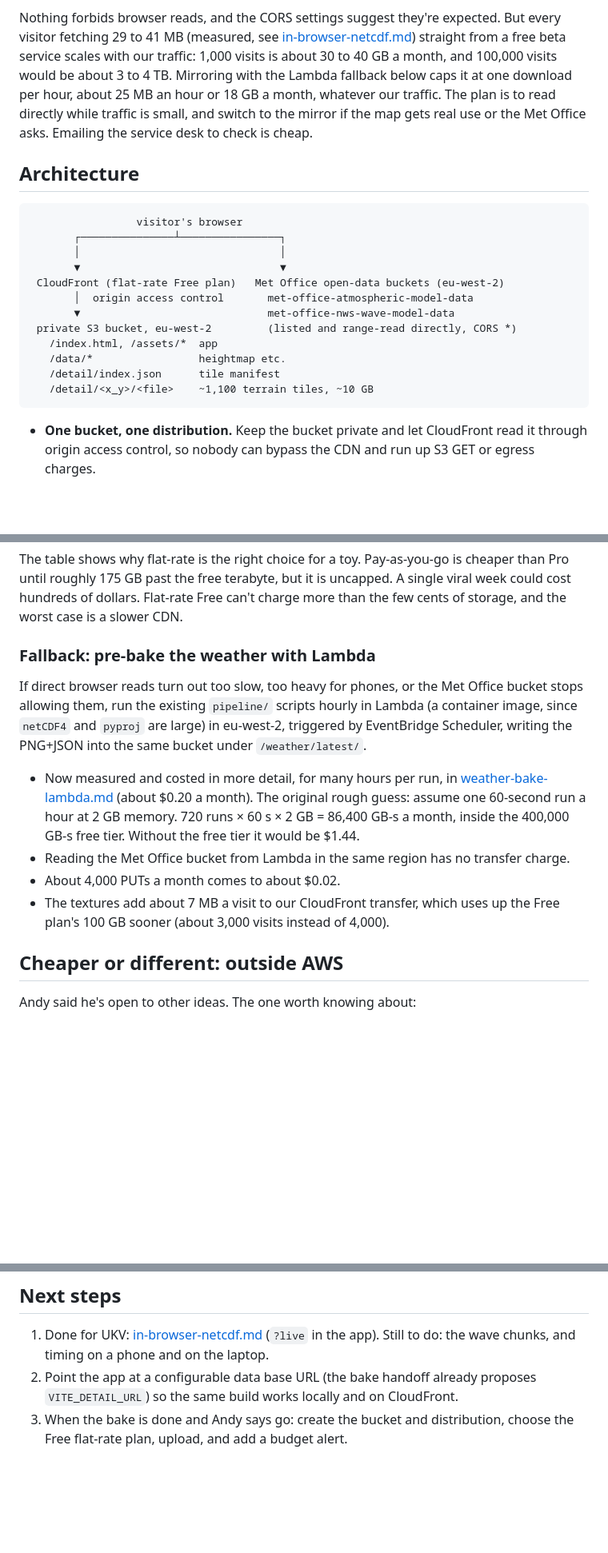
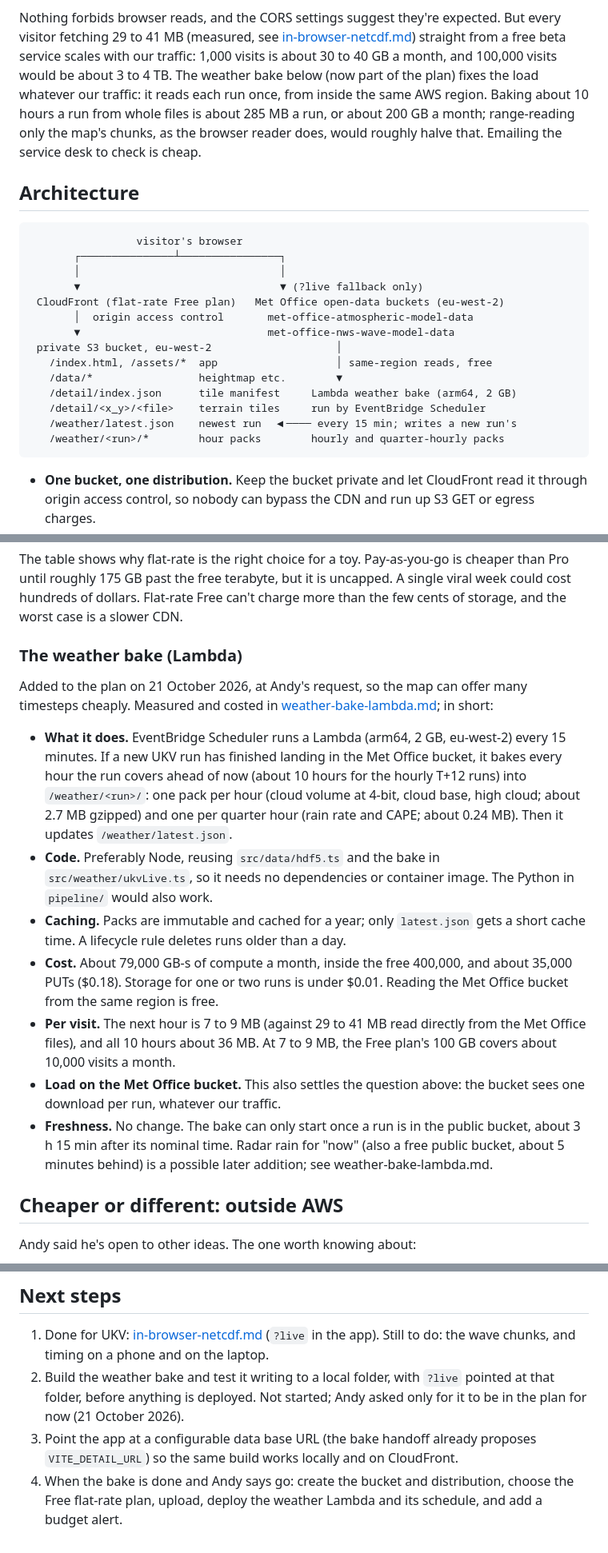
Before and after one commit to andymantell/weather-map, a Markdown page: docs/hosting-architecture.md, 3 parts joined by grey strips. Shown at 80% size. Drawn GitHub-style; blank space fills up the shorter version.

Commit message:
Add the Lambda weather bake to the hosting plan
Co-Authored-By: Claude Opus 5.5 (1M context) <noreply@anthropic.com>
Claude-Session: https://claude.ai/code/session_01MWuA21RZRQefzbtHd9h5jL

````diff
--- a/docs/hosting-architecture.md
+++ b/docs/hosting-architecture.md
@@ -83,10 +85,10 @@ Checked on 21 October 2026, looking for any fair-use rule for the open-data buck
 Nothing forbids browser reads, and the CORS settings suggest they're expected. But every visitor
 fetching 29 to 41 MB (measured, see [in-browser-netcdf.md](in-browser-netcdf.md)) straight from a free beta
 service scales with our traffic: 1,000 visits is about 30 to 40 GB a month, and 100,000 visits would be about
-3 to 4 TB. Mirroring with the Lambda fallback
-below caps it at one download per hour, about 25 MB an hour or 18 GB a month, whatever our
-traffic. The plan is to read directly while traffic is small, and switch to the mirror if the map
-gets real use or the Met Office asks. Emailing the service desk to check is cheap.
+3 to 4 TB. The weather bake below (now part of the plan) fixes the load whatever our traffic: it
+reads each run once, from inside the same AWS region. Baking about 10 hours a run from whole files
+is about 285 MB a run, or about 200 GB a month; range-reading only the map's chunks, as the
+browser reader does, would roughly halve that. Emailing the service desk to check is cheap.
 
 ## Architecture
 
@@ -94,15 +96,17 @@ gets real use or the Met Office asks. Emailing the service desk to check is chea
                  visitor's browser
        ┌───────────────┴────────────────┐
        │                                │
-       ▼                                ▼
+       ▼                                ▼ (?live fallback only)
  CloudFront (flat-rate Free plan)   Met Office open-data buckets (eu-west-2)
        │  origin access control       met-office-atmospheric-model-data
        ▼                              met-office-nws-wave-model-data
- private S3 bucket, eu-west-2         (listed and range-read directly, CORS *)
-   /index.html, /assets/*  app
-   /data/*                 heightmap etc.
-   /detail/index.json      tile manifest
-   /detail/<x_y>/<file>    ~1,100 terrain tiles, ~10 GB
+ private S3 bucket, eu-west-2                    │
+   /index.html, /assets/*  app                   │ same-region reads, free
+   /data/*                 heightmap etc.        ▼
+   /detail/index.json      tile manifest     Lambda weather bake (arm64, 2 GB)
+   /detail/<x_y>/<file>    terrain tiles     run by EventBridge Scheduler
+   /weather/latest.json    newest run  ◀──── every 15 min; writes a new run's
+   /weather/<run>/*        hour packs        hourly and quarter-hourly packs
 ```
 
 - **One bucket, one distribution.** Keep the bucket private and let CloudFront read it through
@@ -183,22 +186,31 @@ until roughly 175 GB past the free terabyte, but it is uncapped. A single viral
 hundreds of dollars. Flat-rate Free can't charge more than the few cents of storage, and the
 worst case is a slower CDN.
 
-### Fallback: pre-bake the weather with Lambda
+### The weather bake (Lambda)
 
-If direct browser reads turn out too slow, too heavy for phones, or the Met Office bucket stops
-allowing them, run the existing `pipeline/` scripts hourly in Lambda (a container image, since
-`netCDF4` and `pyproj` are large) in eu-west-2, triggered by EventBridge Scheduler, writing the
-PNG+JSON into the same bucket under `/weather/latest/`.
+Added to the plan on 21 October 2026, at Andy's request, so the map can offer many timesteps
+cheaply. Measured and costed in [weather-bake-lambda.md](weather-bake-lambda.md); in short:
 
-- Now measured and costed in more detail, for many hours per run, in
-  [weather-bake-lambda.md](weather-bake-lambda.md) (about $0.20 a month). The original rough guess:
-  assume one 60-second run a hour at 2 GB memory. 720 runs × 60 s × 2 GB
-  = 86,400 GB-s a month, inside the 400,000 GB-s free tier. Without the free tier it would be
-  $1.44.
-- Reading the Met Office bucket from Lambda in the same region has no transfer charge.
-- About 4,000 PUTs a month comes to about $0.02.
-- The textures add about 7 MB a visit to our CloudFront transfer, which uses up the Free plan's
-  100 GB sooner (about 3,000 visits instead of 4,000).
+- **What it does.** EventBridge Scheduler runs a Lambda (arm64, 2 GB, eu-west-2) every 15
+  minutes. If a new UKV run has finished landing in the Met Office bucket, it bakes every hour the
+  run covers ahead of now (about 10 hours for the hourly T+12 runs) into `/weather/<run>/`:
+  one pack per hour (cloud volume at 4-bit, cloud base, high cloud; about 2.7 MB gzipped) and one
+  per quarter hour (rain rate and CAPE; about 0.24 MB). Then it updates `/weather/latest.json`.
+- **Code.** Preferably Node, reusing `src/data/hdf5.ts` and the bake in `src/weather/ukvLive.ts`,
+  so it needs no dependencies or container image. The Python in `pipeline/` would also work.
+- **Caching.** Packs are immutable and cached for a year; only `latest.json` gets a short cache
+  time. A lifecycle rule deletes runs older than a day.
+- **Cost.** About 79,000 GB-s of compute a month, inside the free 400,000, and about 35,000 PUTs
+  ($0.18). Storage for one or two runs is under $0.01. Reading the Met Office bucket from the
+  same region is free.
+- **Per visit.** The next hour is 7 to 9 MB (against 29 to 41 MB read directly from the Met
+  Office files), and all 10 hours about 36 MB. At 7 to 9 MB, the Free plan's 100 GB covers about
+  10,000 visits a month.
+- **Load on the Met Office bucket.** This also settles the question above: the bucket sees one
+  download per run, whatever our traffic.
+- **Freshness.** No change. The bake can only start once a run is in the public bucket, about
+  3 h 15 min after its nominal time. Radar rain for "now" (also a free public bucket, about
+  5 minutes behind) is a possible later addition; see weather-bake-lambda.md.
 
 ## Cheaper or different: outside AWS
 
@@ -287,7 +299,10 @@ nothing on live data. If a rendering technique ever needs compute, try the WebGP
 
 1. Done for UKV: [in-browser-netcdf.md](in-browser-netcdf.md) (`?live` in the app). Still to do: the wave
    chunks, and timing on a phone and on the laptop.
-2. Point the app at a configurable data base URL (the bake handoff already proposes
+2. Build the weather bake and test it writing to a local folder, with `?live` pointed at that
+   folder, before anything is deployed. Not started; Andy asked only for it to be in the plan
+   for now (21 October 2026).
+3. Point the app at a configurable data base URL (the bake handoff already proposes
    `VITE_DETAIL_URL`) so the same build works locally and on CloudFront.
-3. When the bake is done and Andy says go: create the bucket and distribution, choose the Free
-   flat-rate plan, upload, and add a budget alert.
+4. When the bake is done and Andy says go: create the bucket and distribution, choose the Free
+   flat-rate plan, upload, deploy the weather Lambda and its schedule, and add a budget alert.
````
Also changed, not shown: other parts of docs/hosting-architecture.md (+10 -9 lines).
